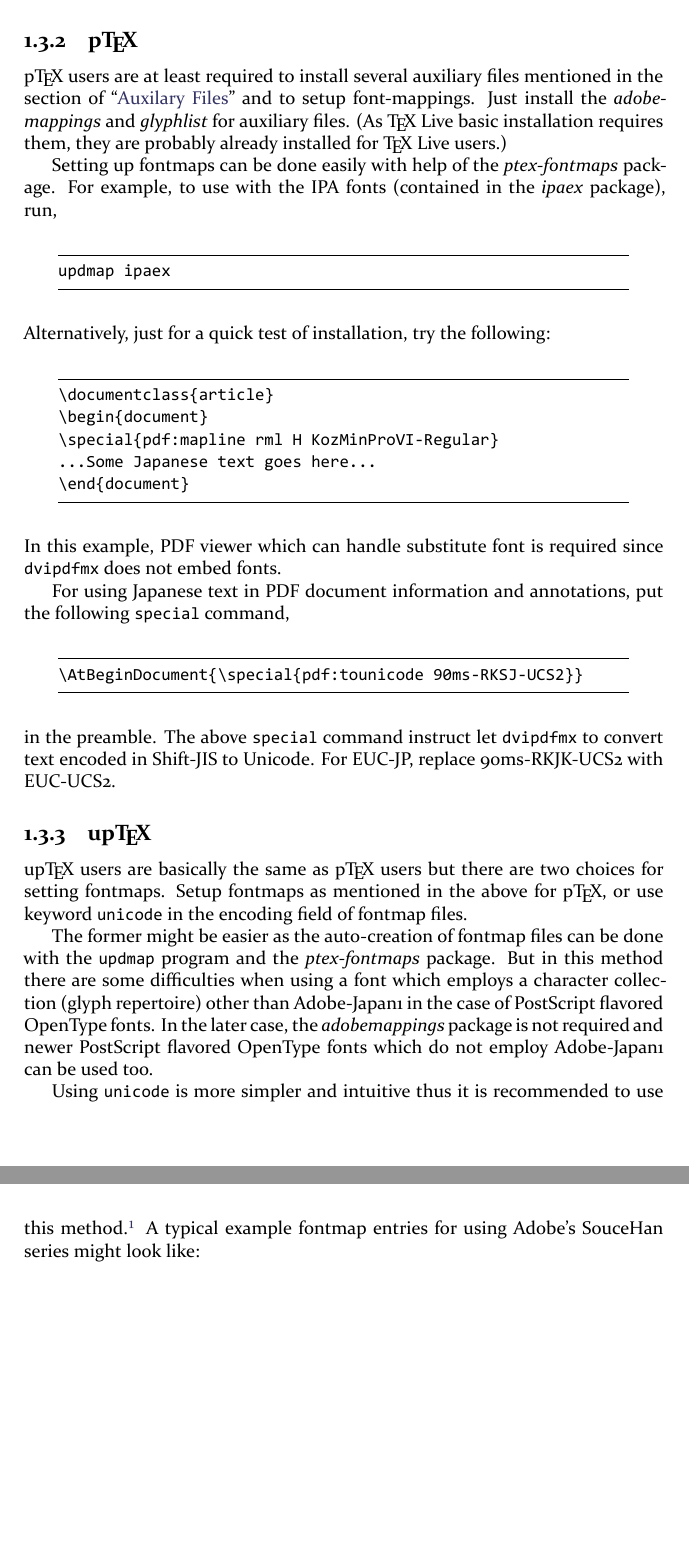
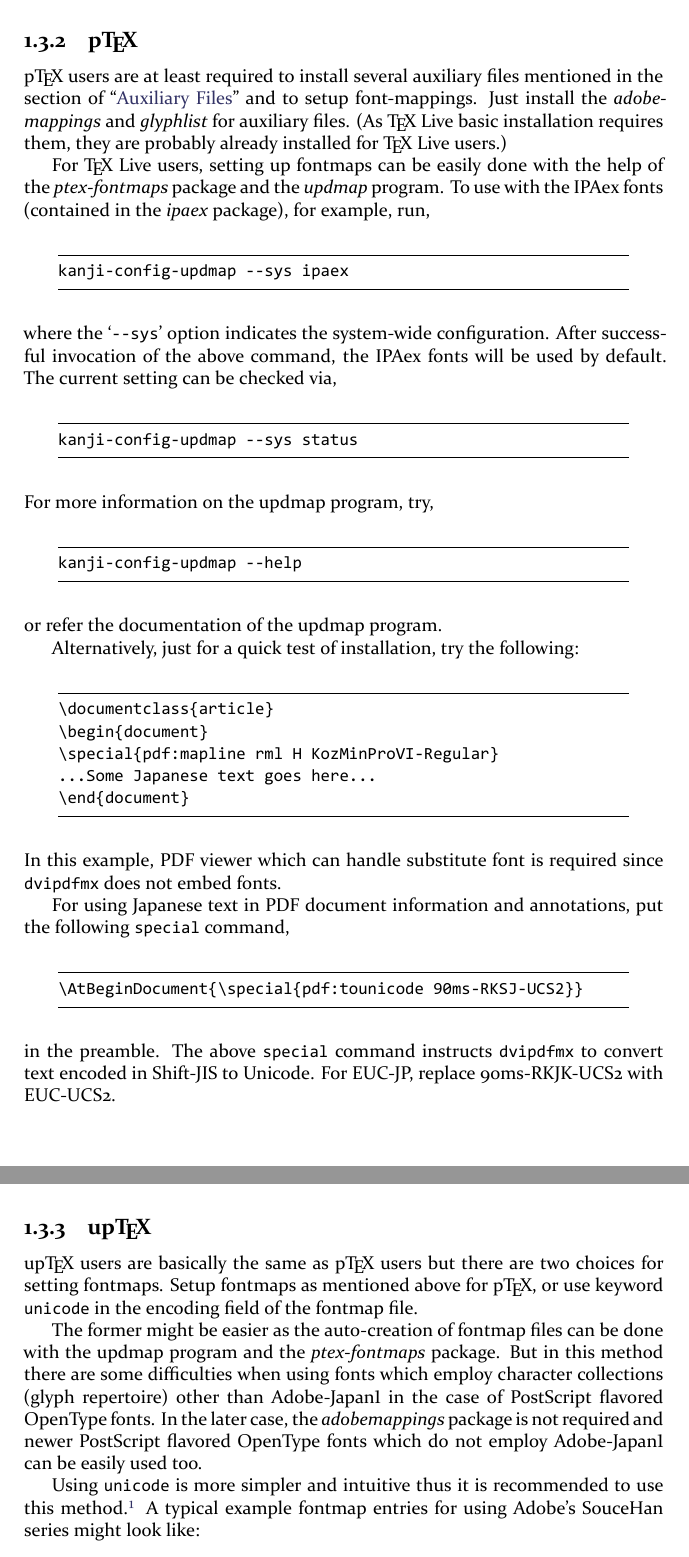
Before and after one commit to shirat74/dvipdfm-x-doc, a LaTeX book (dvipdfmx.tex): two parts of pages 7 and 8 of 46, joined at a grey line, cut so that both start at the same text, the shorter picture padded with empty space. The pictures show the PDF file dvipdfmx.pdf that the author committed with the source.

Commit message:
Fix on the updmap program

```diff
--- a/dvipdfmx.tex
+++ b/dvipdfmx.tex
@@ -267,17 +267,30 @@ Some part of this document is irrelevant for \XeTeX\ users.
 
 \subsection{p\TeX}
 p\TeX\ users are at least required to install several auxiliary files
-mentioned in the section of ``\hyperref[SEC:auxfiles]{Auxilary Files}''
+mentioned in the section of ``\hyperref[SEC:auxfiles]{Auxiliary Files}''
 and to setup font-mappings. Just install the \package{adobemappings} and
 \package{glyphlist} for auxiliary files. (As \TeX\ Live basic installation
 requires them, they are probably already installed for \TeX\ Live users.)
 
-Setting up fontmaps can be done easily with help of the \package{ptex-fontmaps}
-package. For example, to use with the IPA fonts (contained
-in the \package{ipaex} package), run,
-\begin{lstlisting}
-updmap ipaex
-\end{lstlisting}
+For \TeX\ Live users, setting up fontmaps can be easily done with the help
+of the \package{ptex-fontmaps} package and the \keyword{updmap} program.
+To use with the IPAex fonts (contained in the \package{ipaex} package), for
+example, run,
+\begin{lstlisting}
+kanji-config-updmap --sys ipaex
+\end{lstlisting}
+where the \option{--sys} option indicates the system-wide configuration.
+After successful invocation of the above command, the IPAex fonts will
+be used by default. The current setting can be checked via,
+\begin{lstlisting}
+kanji-config-updmap --sys status
+\end{lstlisting}
+For more information on the updmap program, try,
+\begin{lstlisting}
+kanji-config-updmap --help
+\end{lstlisting}
+or refer the documentation of the updmap program.
+
 Alternatively, just for a quick test of installation, try the following:
 \begin{lstlisting}
 \documentclass{article}
@@ -295,22 +308,22 @@ the following \code{special} command,
 \AtBeginDocument{\special{pdf:tounicode 90ms-RKSJ-UCS2}}
 \end{lstlisting}
 in the preamble.
-The above \code{special} command instruct let \dvipdfmx\ to convert text encoded
+The above \code{special} command instructs \dvipdfmx\ to convert text encoded
 in Shift-JIS to Unicode. For EUC-JP, replace 90ms-RKJK-UCS2 with EUC-UCS2.
 
 \subsection{up\TeX}
 up\TeX\ users are basically the same as p\TeX\ users but there are two choices
-for setting fontmaps. Setup fontmaps as mentioned in the above for p\TeX, or use
-keyword \code{unicode} in the encoding field of fontmap files.
+for setting fontmaps. Setup fontmaps as mentioned above for p\TeX, or use
+keyword \code{unicode} in the encoding field of the fontmap file.
 
 The former might be easier as the auto-creation of fontmap files can be done
-with the \code{updmap} program and the \package{ptex-fontmaps} package. But in
-this method there are some difficulties when using a font which employs a character
-collection (glyph repertoire) other than Adobe-Japan1 in the case of PostScript
+with the updmap program and the \package{ptex-fontmaps} package. But in
+this method there are some difficulties when using fonts which employ character
+collections (glyph repertoire) other than Adobe-Japan\lnum{1} in the case of PostScript
 flavored OpenType fonts.
 In the later case, the \package{adobemappings} package is not required
-and newer PostScript flavored OpenType fonts which do not employ Adobe-Japan1
-can be used too.
+and newer PostScript flavored OpenType fonts which do not employ Adobe-Japan\lnum{1}
+can be easily used too.
 
 Using \code{unicode} is more simpler and intuitive thus it is recommended to
 use this method.\footnote{For \TeX\ Live 2017. Earlier versions have buggy
```
Also changed, not shown: dvipdfmx.pdf, dvipdfmx.tex (6 more changed lines).
